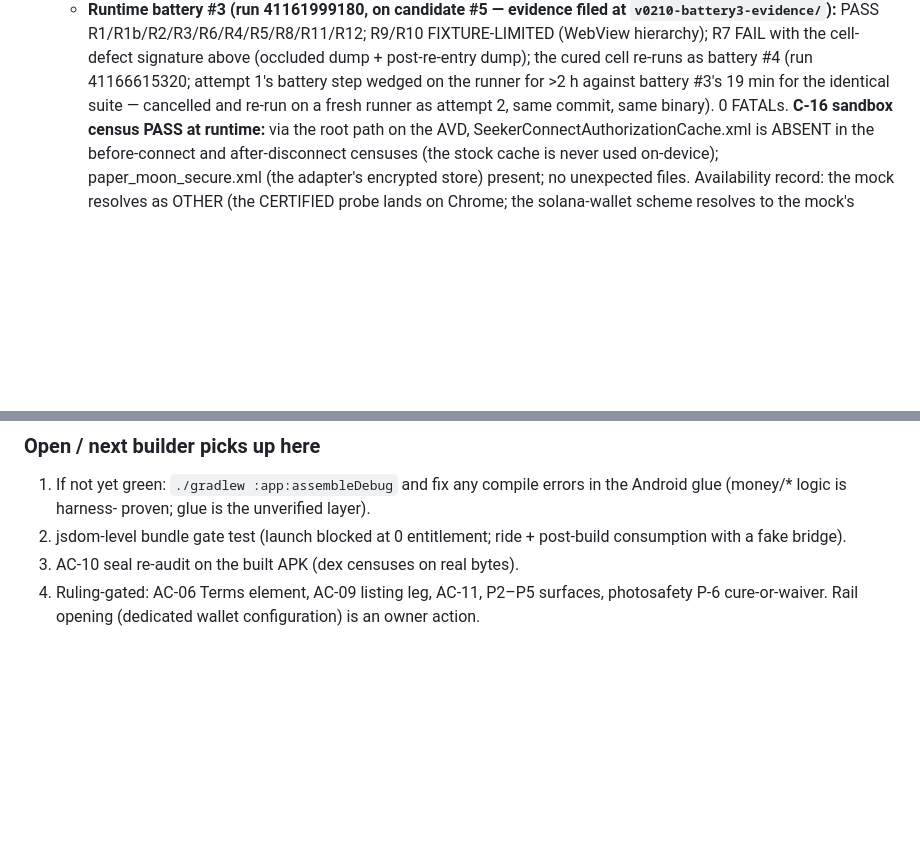
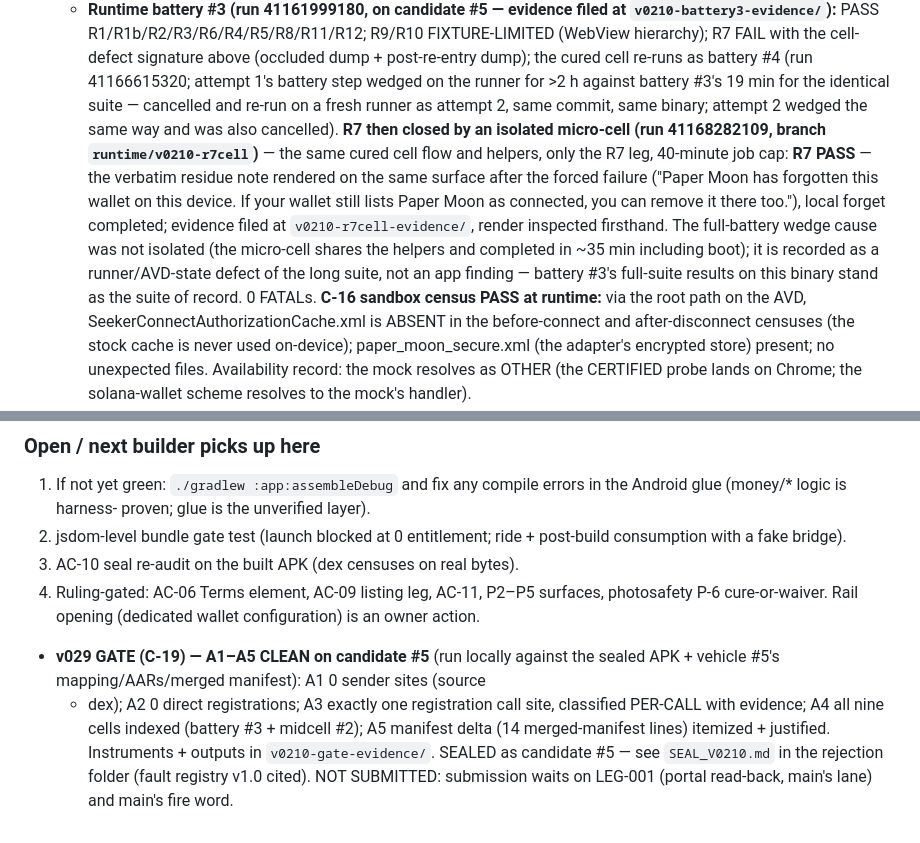
Before and after one commit to raaruofficial/paper-moon, a Markdown page: PATCH_NOTES.md, 2 parts joined by grey strips. Rendered like a GitHub page; blank space fills up the shorter version.

Commit message:
PATCH_NOTES: R7 CLOSED — isolated micro-cell (run 41168282109) PASS on candidate #5; battery #4 attempts wedged on the runner (cancelled x2, recorded as a suite/runner defect, not an app finding); v029 gate A1-A5 clean; v0.2.10 sealed, not submitted

```diff
--- a/PATCH_NOTES.md
+++ b/PATCH_NOTES.md
@@ -354,7 +354,23 @@ Branch `feature/v0210-seeker-connect` from the v0.2.8 source pin
     wedged on the runner for >2 h against battery #3's
     19 min for the identical suite — cancelled and re-run
     on a fresh runner as attempt 2, same commit, same
-    binary). 0 FATALs. **C-16
+    binary; attempt 2 wedged the same way and was also
+    cancelled). **R7 then closed by an isolated micro-cell
+    (run 41168282109, branch `runtime/v0210-r7cell`)** —
+    the same cured cell flow and helpers, only the R7 leg,
+    40-minute job cap: **R7 PASS** — the verbatim residue
+    note rendered on the same surface after the forced
+    failure ("Paper Moon has forgotten this wallet on this
+    device. If your wallet still lists Paper Moon as
+    connected, you can remove it there too."), local forget
+    completed; evidence filed at `v0210-r7cell-evidence/`,
+    render inspected firsthand. The full-battery wedge
+    cause was not isolated (the micro-cell shares the
+    helpers and completed in ~35 min including boot); it
+    is recorded as a runner/AVD-state defect of the long
+    suite, not an app finding — battery #3's full-suite
+    results on this binary stand as the suite of record.
+    0 FATALs. **C-16
     sandbox census PASS at runtime:** via the root path
     on the AVD, SeekerConnectAuthorizationCache.xml is
     ABSENT in the before-connect and after-disconnect
@@ -1130,3 +1146,15 @@ Harness gate tests pin this.
 4. Ruling-gated: AC-06 Terms element, AC-09 listing leg, AC-11,
    P2–P5 surfaces, photosafety P-6 cure-or-waiver. Rail opening
    (dedicated wallet configuration) is an owner action.
+  - **v029 GATE (C-19) — A1–A5 CLEAN on candidate #5**
+    (run locally against the sealed APK + vehicle #5's
+    mapping/AARs/merged manifest): A1 0 sender sites (source
+    + dex); A2 0 direct registrations; A3 exactly one
+    registration call site, classified PER-CALL with
+    evidence; A4 all nine cells indexed (battery #3 +
+    midcell #2); A5 manifest delta (14 merged-manifest
+    lines) itemized + justified. Instruments + outputs in
+    `v0210-gate-evidence/`. SEALED as candidate #5 — see
+    `SEAL_V0210.md` in the rejection folder (fault registry
+    v1.0 cited). NOT SUBMITTED: submission waits on LEG-001
+    (portal read-back, main's lane) and main's fire word.
```
